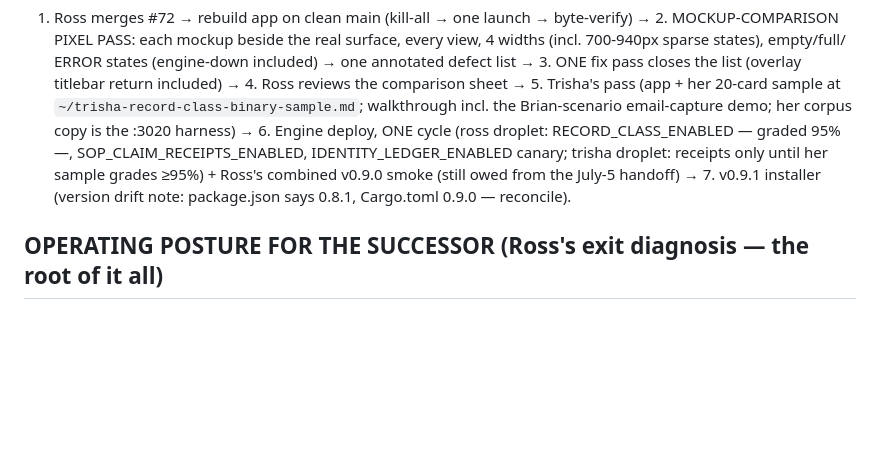
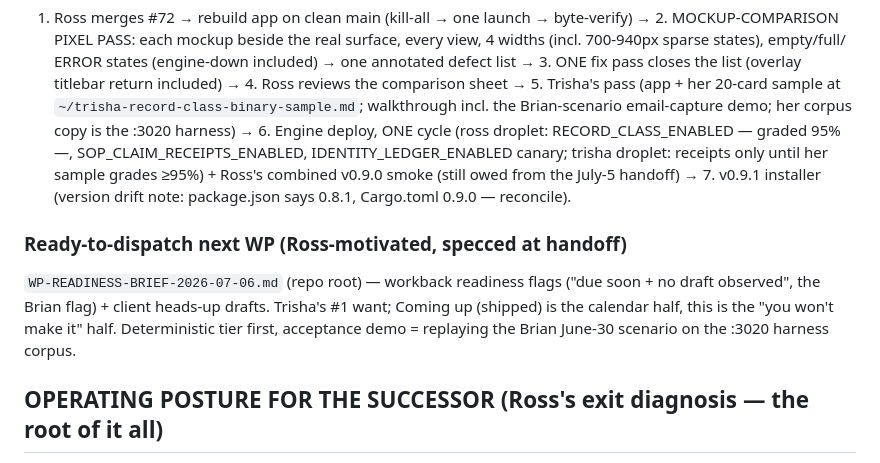
Before and after one commit to rosscantrell/viktora-threshold, a Markdown page: HANDOFF-THRESHOLD-UI-2026-07-06.md, the part around the change. GitHub-like rendering; blank space fills up the shorter version.

Commit message:
docs(ui): preserve Ross's ready-to-dispatch WP-READINESS section in the committed handoff
Added to the untracked repo-root copy after the docs commit; merged here so
the committed handoff stays the superset before the untracked twin is removed.

Co-Authored-By: Claude Fable 5 <noreply@anthropic.com>

```diff
--- a/HANDOFF-THRESHOLD-UI-2026-07-06.md
+++ b/HANDOFF-THRESHOLD-UI-2026-07-06.md
@@ -110,6 +110,13 @@ pain table (memory `trisha-deadline-pain-session.md`) is the product bar:
    v0.9.0 smoke (still owed from the July-5 handoff) → 7. v0.9.1 installer
    (version drift note: package.json says 0.8.1, Cargo.toml 0.9.0 — reconcile).
 
+### Ready-to-dispatch next WP (Ross-motivated, specced at handoff)
+`WP-READINESS-BRIEF-2026-07-06.md` (repo root) — workback readiness flags
+("due soon + no draft observed", the Brian flag) + client heads-up drafts.
+Trisha's #1 want; Coming up (shipped) is the calendar half, this is the
+"you won't make it" half. Deterministic tier first, acceptance demo = replaying
+the Brian June-30 scenario on the :3020 harness corpus.
+
 ## OPERATING POSTURE FOR THE SUCCESSOR (Ross's exit diagnosis — the root of it all)
 Ross, at handoff: the predecessor "did good work there [strategy/eval] but
 couldn't switch context to the frontend effectively." He is right, and the
```
